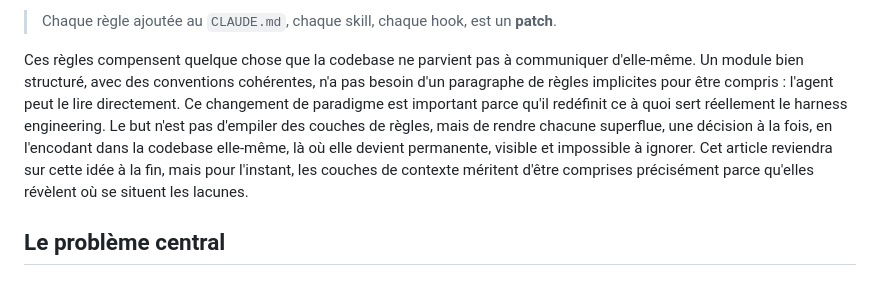
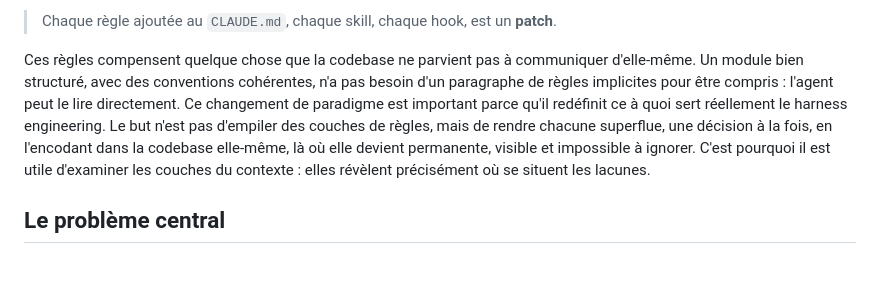
Before and after one commit to StephanOrgiazzi/cv, a Markdown page: articles/harness_engineering_fr.md, the part around the change. GitHub-like rendering.

Commit message:
fix: improve article

```diff
--- a/articles/harness_engineering_fr.md
+++ b/articles/harness_engineering_fr.md
@@ -27,7 +27,7 @@ Le réflexe habituel est d'en ajouter davantage : plus de skills, plus de règle
 
 Ces règles compensent quelque chose que la codebase ne parvient pas à communiquer d'elle-même. Un module bien structuré, avec des conventions cohérentes, n'a pas besoin d'un paragraphe de règles implicites pour être compris : l'agent peut le lire directement.
 Ce changement de paradigme est important parce qu'il redéfinit ce à quoi sert réellement le harness engineering. Le but n'est pas d'empiler des couches de règles, mais de rendre chacune superflue, une décision à la fois, en l'encodant dans la codebase elle-même, là où elle devient permanente, visible et impossible à ignorer.
-Cet article reviendra sur cette idée à la fin, mais pour l'instant, les couches de contexte méritent d'être comprises précisément parce qu'elles révèlent où se situent les lacunes.
+C'est pourquoi il est utile d'examiner les couches du contexte : elles révèlent précisément où se situent les lacunes.
 
 ## Le problème central
 
```
